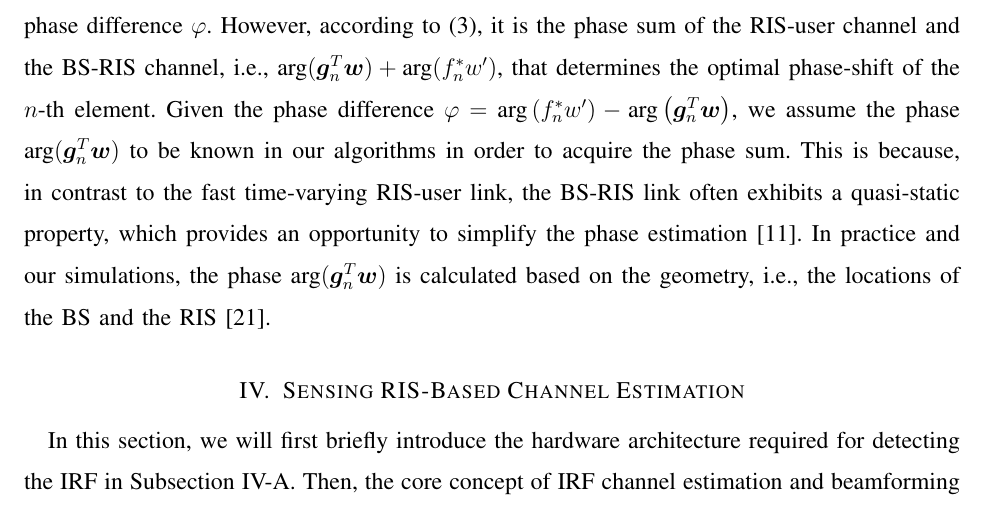
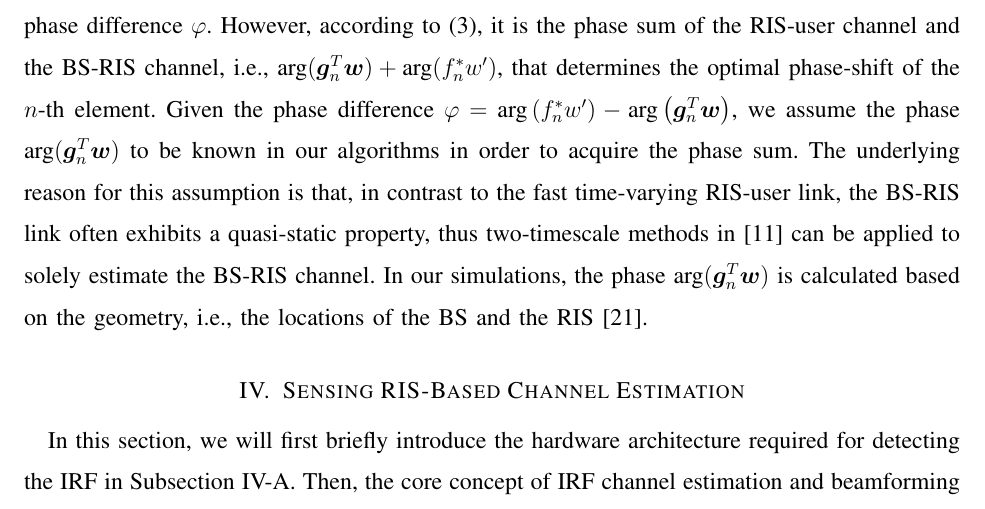
Before and after one commit to johnzja/Sensing-RIS, a LaTeX paper (paper/SensingRIS.tex): part of page 11 of 34, cut so that both start at the same text. Compiled offline with pdfLaTeX.

Commit message:
small mod

```diff
--- a/paper/SensingRIS.tex
+++ b/paper/SensingRIS.tex
@@ -364,8 +364,8 @@ $I_\nu(z)$ is the $\nu$-th order modified Bessel function of the first kind.
     The initial phase ($t=0$) of this sinusoidal waveform is uniquely determined by $\varphi$.
     Thus, if we have access to the power received by the $n$-th element at successive instants $t_l$, it is possible to retrieve the phase difference $\varphi$.
     However, according to \eqref{traditional beamforming}, it is the phase sum of the RIS-user channel and the BS-RIS channel, i.e., $\arg({\bm g}_n^{T}{\bm w})+\arg(f_n^*w')$, that determines the optimal phase-shift of the $n$-th element. Given the phase difference $\varphi = \arg\left(f_{n}^{*}w'\right)-\arg\left(\bm g_{n}^{T}\bm w\right)$, we assume the phase $\arg({\bm g}_n^{T}{\bm w})$ to be known in our algorithms in order to acquire the phase sum.
-    This is because, in contrast to the fast time-varying RIS-user link, the BS-RIS link often exhibits a quasi-static property, which provides an opportunity to simplify the phase estimation \cite{Huchen}.
-    In practice and our simulations, the phase $\arg({\bm g}_n^{T}{\bm w})$ is calculated based on the geometry, i.e., the locations of the BS and the RIS \cite{bai2014coverage}.
+    The underlying reason for this assumption is that, in contrast to the fast time-varying RIS-user link, the BS-RIS link often exhibits a quasi-static property, thus two-timescale methods in \cite{Huchen} can be applied to solely estimate the BS-RIS channel.
+    In our simulations, the phase $\arg({\bm g}_n^{T}{\bm w})$ is calculated based on the geometry, i.e., the locations of the BS and the RIS \cite{bai2014coverage}.
 
 
 \section{Sensing RIS-Based Channel Estimation}
```
